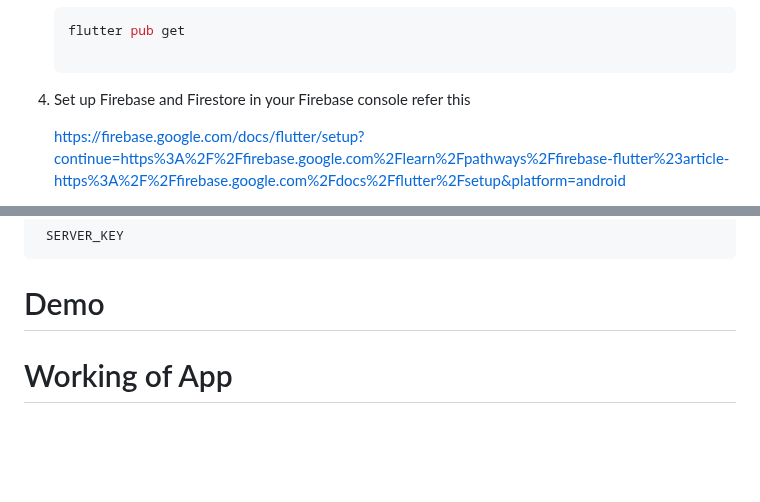
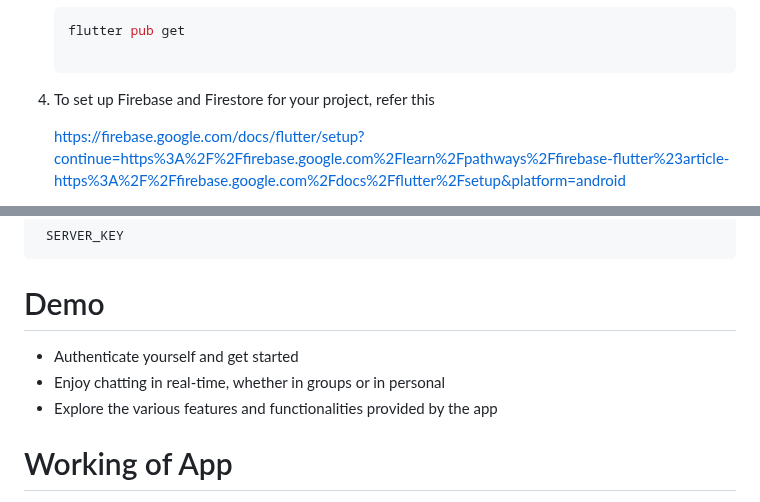
Before and after one commit to shashical/Chatrix, a Markdown page: README.md, 2 parts joined by grey strips. Drawn GitHub-style; blank space fills up the shorter version.

````diff
--- a/README.md
+++ b/README.md
@@ -40,8 +40,7 @@ To get started with Chatrix, follow these steps:
    ```bash
    flutter pub get
 
-4. Set up Firebase and Firestore in your Firebase console
-   refer this
+4. To set up Firebase and Firestore for your project, refer this
 
     https://firebase.google.com/docs/flutter/setup?continue=https%3A%2F%2Ffirebase.google.com%2Flearn%2Fpathways%2Ffirebase-flutter%23article-https%3A%2F%2Ffirebase.google.com%2Fdocs%2Fflutter%2Fsetup&platform=android
 5. Connect a physical device or emulator.
@@ -55,6 +54,9 @@ Firebase server key
  SERVER_KEY
 ```
 # Demo
++ Authenticate yourself and get started
++ Enjoy chatting in real-time, whether in groups or in personal
++ Explore the various features and functionalities provided by the app
 # Working of App
  To log in to the app, please verify your number with the OTP (One-Time Password). After logging in, a basic information form will appear, requesting a profile photo, username, and a brief description.
  ## Home screen
````
Also changed, not shown: other parts of README.md (+1 -1 lines).
